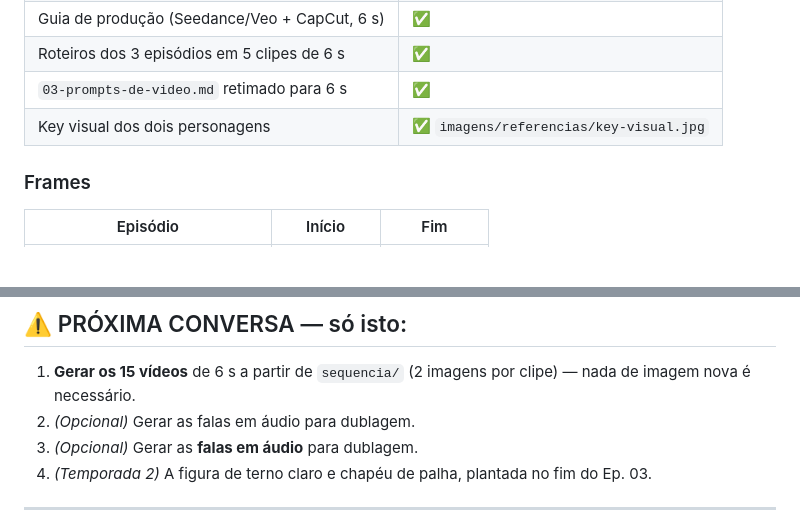
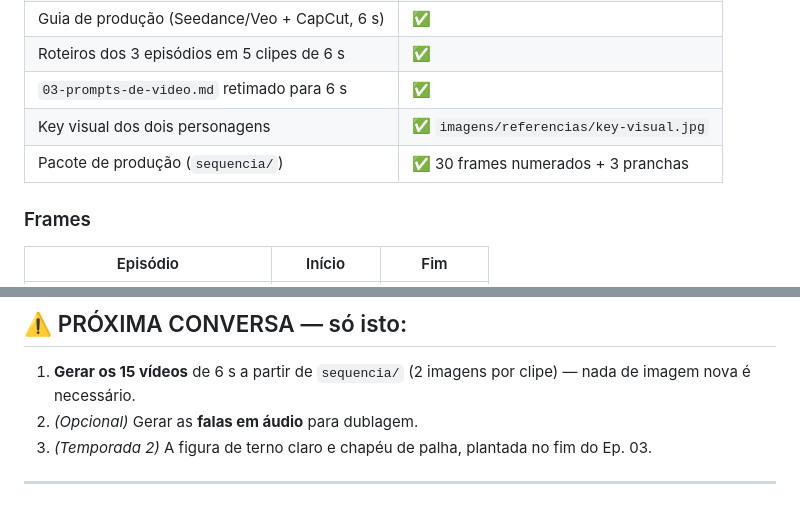
Before and after one commit to jonhykelvismacielsaar/Historias-IA, a Markdown page: historias/santos-do-cerrado/STATUS.md, 2 parts joined by grey strips. Drawn GitHub-style; blank space fills up the shorter version.

Commit message:
Ajusta o STATUS: temporada 1 fechada em 30 frames e proximo passo = gerar os 15 videos
Co-authored-by: arena-agent <297053741+arena-agent@users.noreply.github.com>

```diff
--- a/historias/santos-do-cerrado/STATUS.md
+++ b/historias/santos-do-cerrado/STATUS.md
@@ -44,6 +44,7 @@ A imagem de fim do Ep. 01 (`ep01/c05-fim.jpg`) tinha o Tupã com a cabeça **vir
 | Roteiros dos 3 episódios em 5 clipes de 6 s | ✅ |
 | `03-prompts-de-video.md` retimado para 6 s | ✅ |
 | Key visual dos dois personagens | ✅ `imagens/referencias/key-visual.jpg` |
+| Pacote de produção (`sequencia/`) | ✅ 30 frames numerados + 3 pranchas |
 
 ### Frames
 
@@ -110,7 +111,6 @@ Os 6 prompts que faltam estão no **Anexo** do `03-prompts-de-video.md`.
 ## ⚠️ PRÓXIMA CONVERSA — só isto:
 
 1. **Gerar os 15 vídeos** de 6 s a partir de `sequencia/` (2 imagens por clipe) — nada de imagem nova é necessário.
-2. *(Opcional)* Gerar as falas em áudio para dublagem.
 2. *(Opcional)* Gerar as **falas em áudio** para dublagem.
 3. *(Temporada 2)* A figura de terno claro e chapéu de palha, plantada no fim do Ep. 03.
 
```
